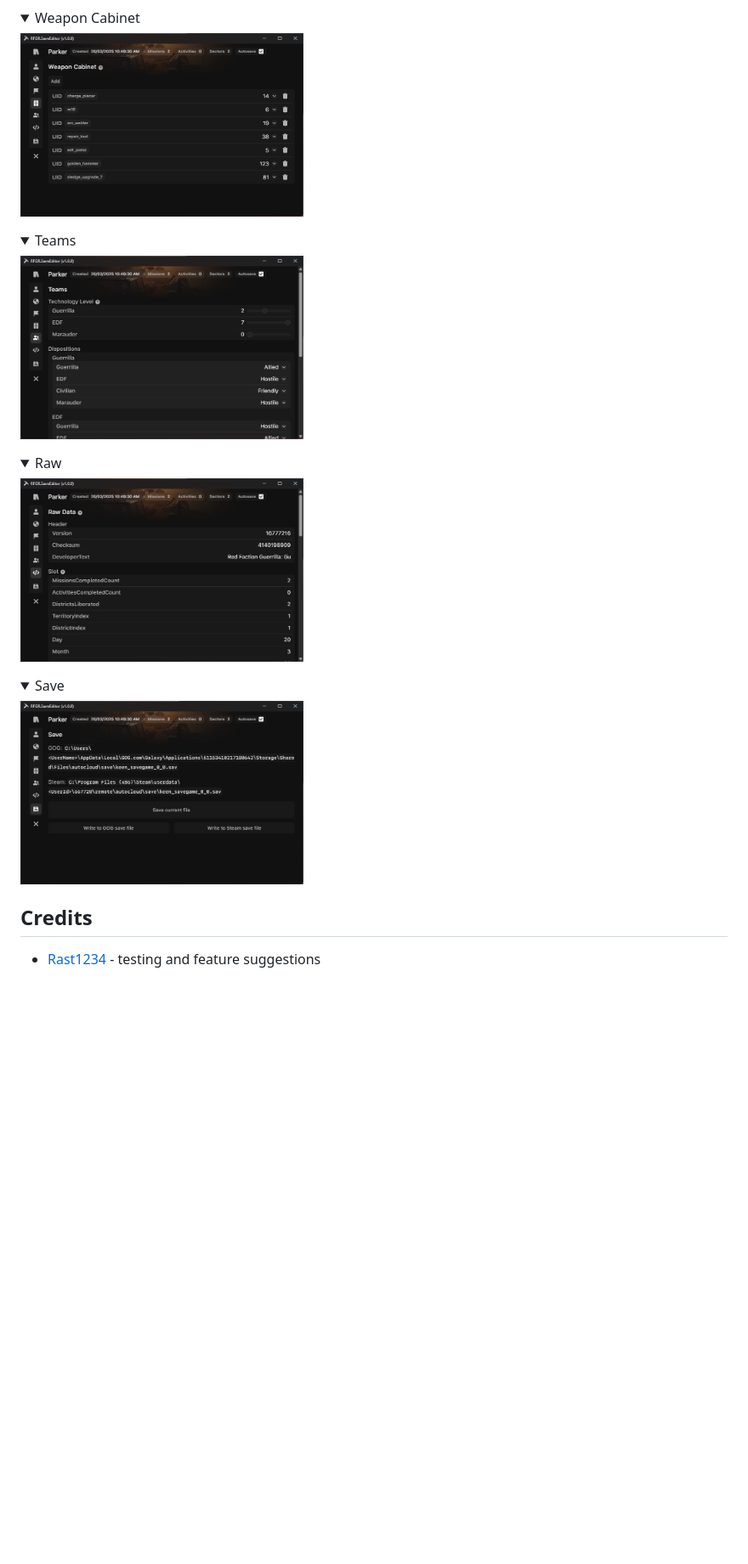
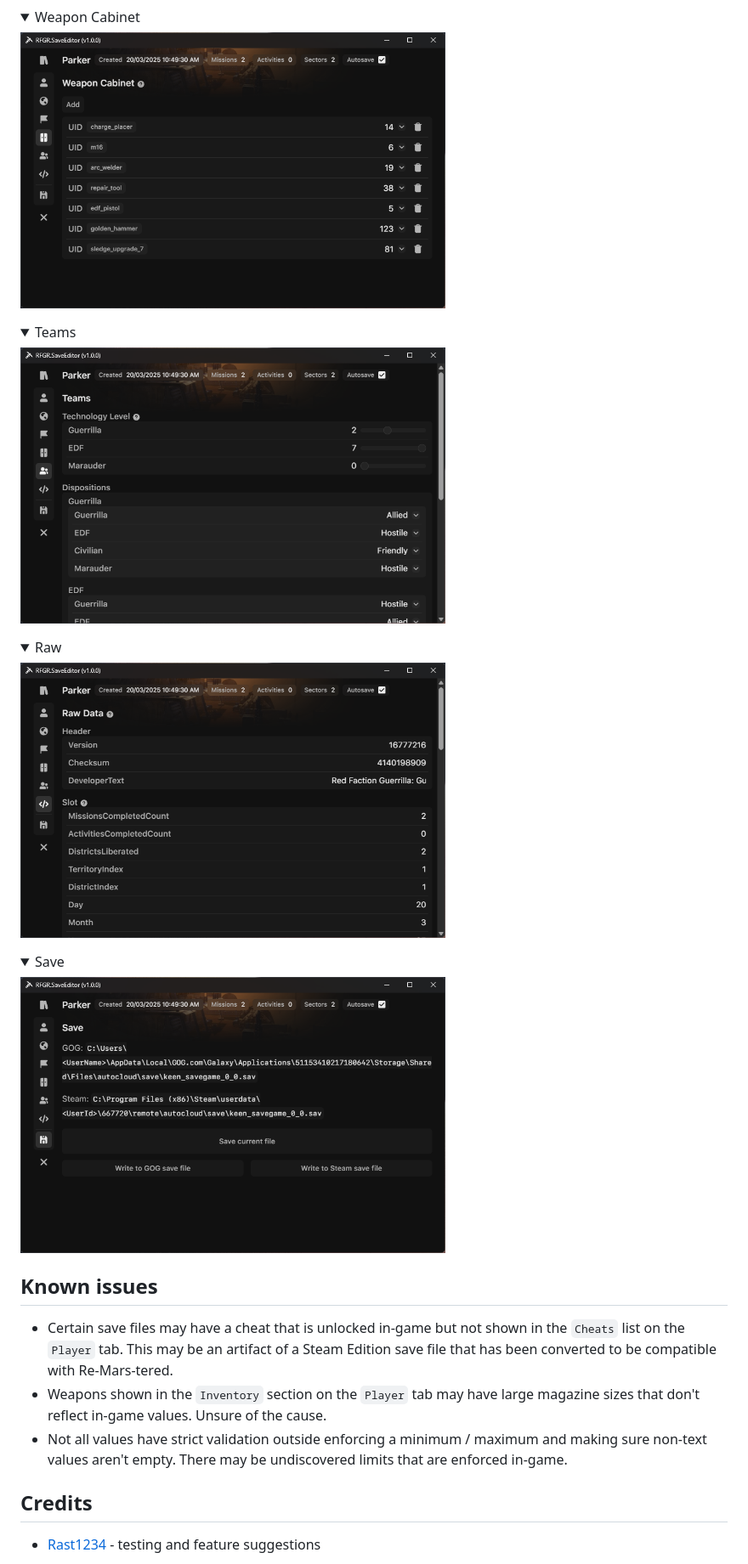
Before and after one commit to rfg-modding/RFGR.SaveEditor, a Markdown page: README.md, the part around the change printed below. Shown: that part at 85% size. GitHub-like rendering; folded sections open; blank space fills up the shorter version.

```diff
--- a/README.md
+++ b/README.md
@@ -103,23 +98,28 @@ Download the latest version from the [releases] page.
 
 <details>
 <summary>Weapon Cabinet</summary>
-<img src="docs/images/Page_WeaponCabinet.png" width="40%" />
+<img src="docs/images/Page_WeaponCabinet.png" width="500px" />
 </details>
 
 <details>
 <summary>Teams</summary>
-<img src="docs/images/Page_Teams.png" width="40%" />
+<img src="docs/images/Page_Teams.png" width="500px" />
 </details>
 
 <details>
 <summary>Raw</summary>
-<img src="docs/images/Page_Raw.png" width="40%" />
+<img src="docs/images/Page_Raw.png" width="500px" />
 </details>
 
 <details>
 <summary>Save</summary>
-<img src="docs/images/Page_Save.png" width="40%" />
+<img src="docs/images/Page_Save.png" width="500px" />
 </details>
+
+## Known issues
+* Certain save files may have a cheat that is unlocked in-game but not shown in the `Cheats` list on the `Player` tab. This may be an artifact of a Steam Edition save file that has been converted to be compatible with Re-Mars-tered.
+* Weapons shown in the `Inventory` section on the `Player` tab may have large magazine sizes that don't reflect in-game values. Unsure of the cause.
+* Not all values have strict validation outside enforcing a minimum / maximum and making sure non-text values aren't empty. There may be undiscovered limits that are enforced in-game.
 
 ## Credits
 * [Rast1234](https://github.com/Rast1234) - testing and feature suggestions
```
Also changed, not shown: other parts of README.md (+12 -17 lines).
